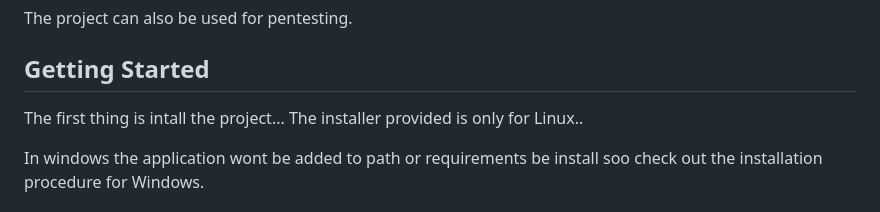
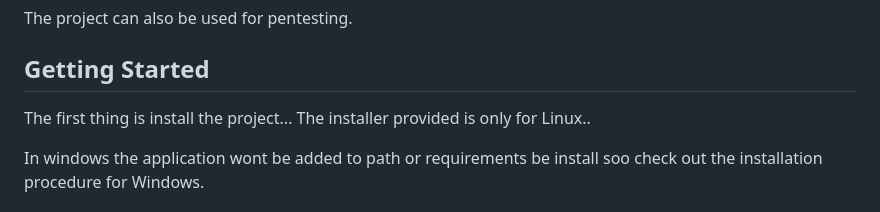
Before and after one commit to merwin-asm/OpenCrawler, a Markdown page: README.md, the part around the change. Drawn GitHub-style.

```diff
--- a/README.md
+++ b/README.md
@@ -52,7 +52,7 @@ The project can also be used for pentesting.
 
 ## Getting Started
 
-The first thing is intall the project...
+The first thing is install the project...
 The installer provided is only for Linux..
 
 In windows the application wont be added to path or requirements be install soo check out the installation procedure for Windows.
```
